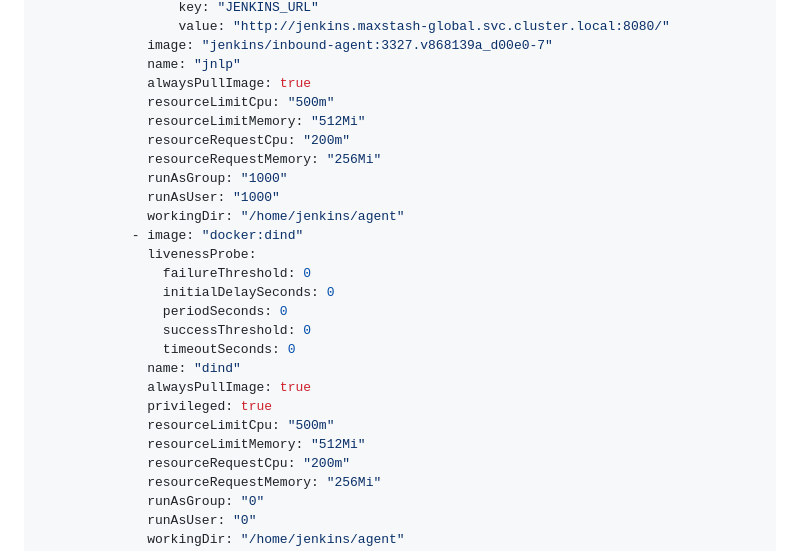
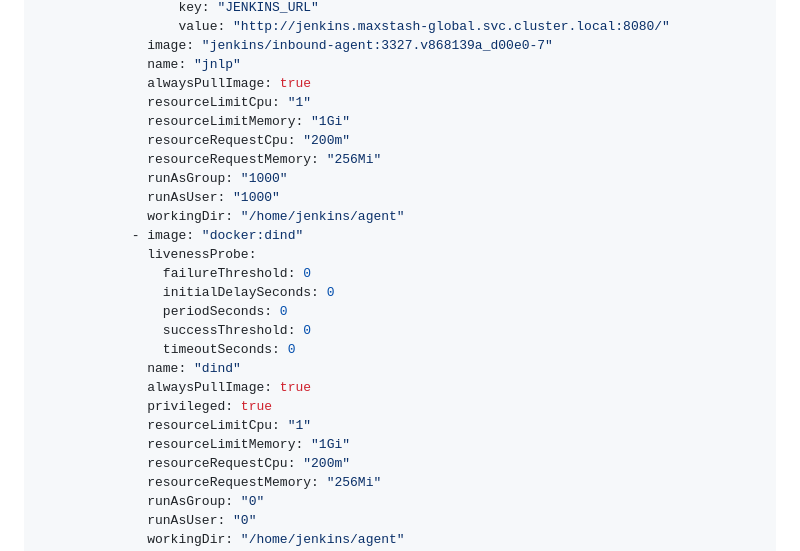
Before and after one commit to maxmorhardt/k8s, a Markdown page: jenkins/SETUP.md, the part around the change. Rendered like a GitHub page.

Commit message:
up limits

```diff
--- a/jenkins/SETUP.md
+++ b/jenkins/SETUP.md
@@ -48,8 +48,8 @@ JCasC should look like (both in config map and in controller):
               image: "jenkins/inbound-agent:3327.v868139a_d00e0-7"
               name: "jnlp"
               alwaysPullImage: true
-              resourceLimitCpu: "500m"
-              resourceLimitMemory: "512Mi"
+              resourceLimitCpu: "1"
+              resourceLimitMemory: "1Gi"
               resourceRequestCpu: "200m"
               resourceRequestMemory: "256Mi"
               runAsGroup: "1000"
@@ -65,8 +65,8 @@ JCasC should look like (both in config map and in controller):
               name: "dind"
               alwaysPullImage: true
               privileged: true
-              resourceLimitCpu: "500m"
-              resourceLimitMemory: "512Mi"
+              resourceLimitCpu: "1"
+              resourceLimitMemory: "1Gi"
               resourceRequestCpu: "200m"
               resourceRequestMemory: "256Mi"
               runAsGroup: "0"
```
